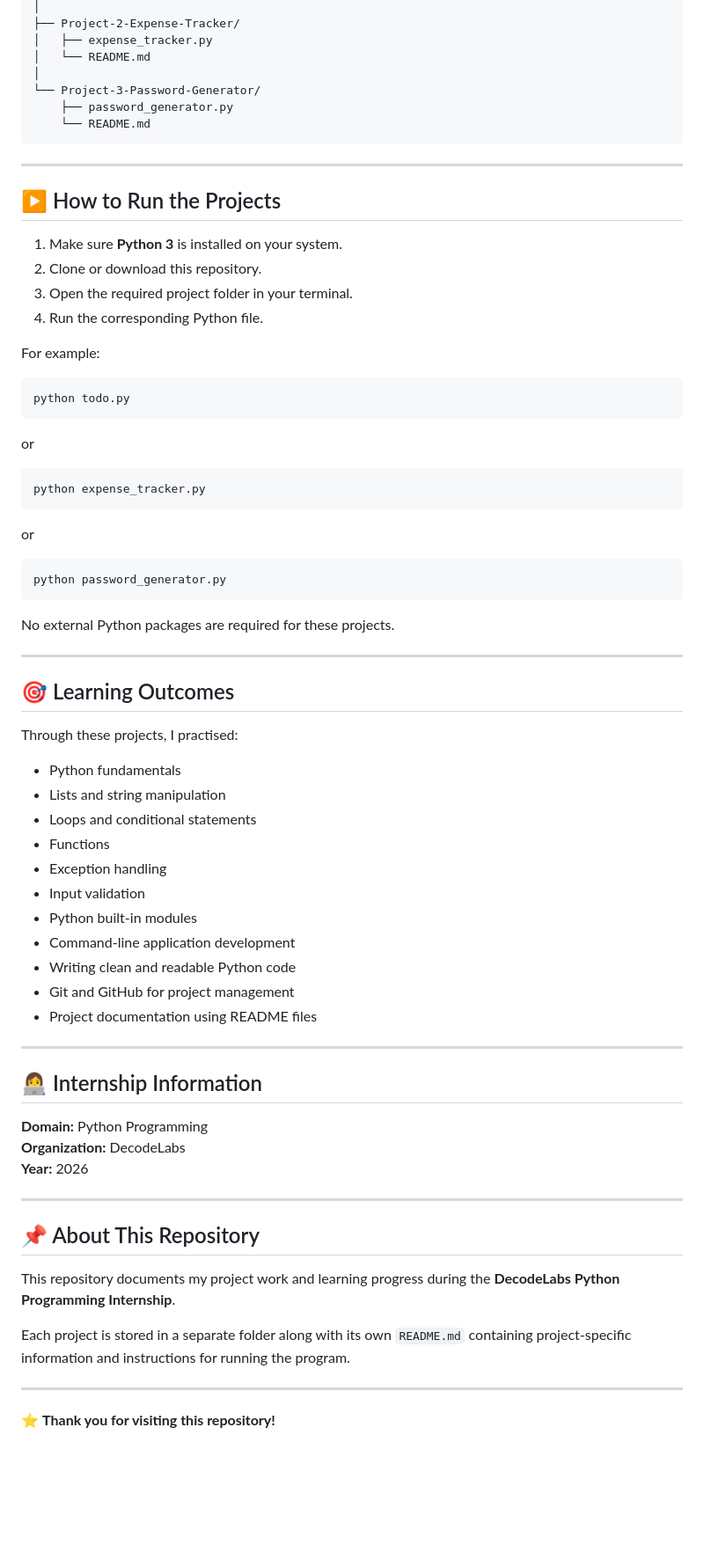
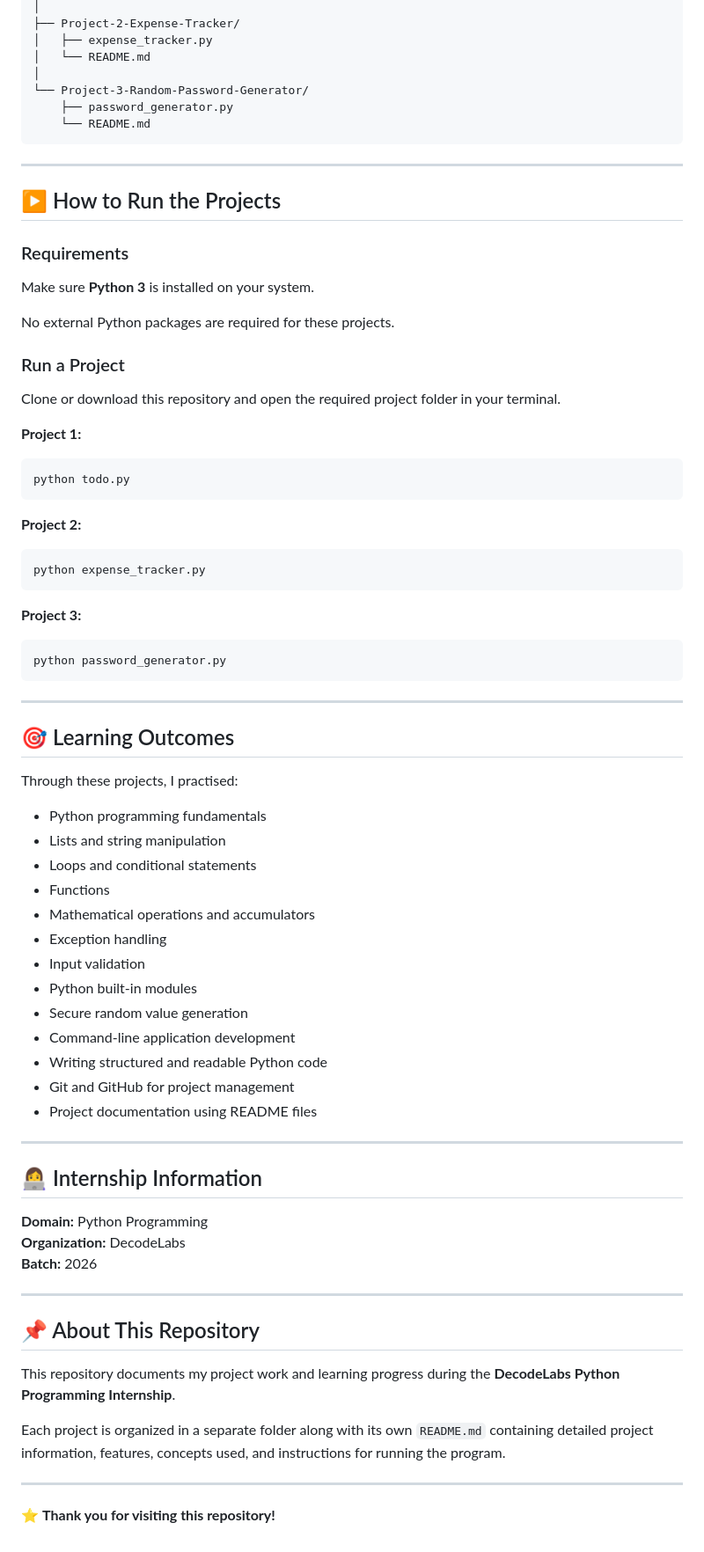
Before and after one commit to 25mcmc03-GajaraAnjaliRameshbhai/DecodeLabs-Internship, a Markdown page: README.md, the part around one of its changes. Shown at 88% size. GitHub-like rendering; blank space fills up the shorter version.

Commit message:
README for Random Password Generator project
Updated project description, features, and learning outcomes in README.md. Improved clarity and structure of the content.

````diff
--- a/README.md
+++ b/README.md
@@ -85,7 +92,7 @@ DecodeLabs-Internship/
 │   ├── expense_tracker.py
 │   └── README.md
 │
-└── Project-3-Password-Generator/
+└── Project-3-Random-Password-Generator/
     ├── password_generator.py
     └── README.md
 ```
@@ -94,30 +101,33 @@ DecodeLabs-Internship/
 
 ## ▶️ How to Run the Projects
 
-1. Make sure **Python 3** is installed on your system.
-2. Clone or download this repository.
-3. Open the required project folder in your terminal.
-4. Run the corresponding Python file.
+### Requirements
 
-For example:
+Make sure **Python 3** is installed on your system.
+
+No external Python packages are required for these projects.
+
+### Run a Project
+
+Clone or download this repository and open the required project folder in your terminal.
+
+**Project 1:**
 
 ```bash
 python todo.py
 ```
 
-or
+**Project 2:**
 
 ```bash
 python expense_tracker.py
 ```
 
-or
+**Project 3:**
 
 ```bash
 python password_generator.py
 ```
-
-No external Python packages are required for these projects.
 
 ---
 
@@ -125,15 +135,17 @@ No external Python packages are required for these projects.
 
 Through these projects, I practised:
 
-- Python fundamentals
+- Python programming fundamentals
 - Lists and string manipulation
 - Loops and conditional statements
 - Functions
+- Mathematical operations and accumulators
 - Exception handling
 - Input validation
 - Python built-in modules
+- Secure random value generation
 - Command-line application development
-- Writing clean and readable Python code
+- Writing structured and readable Python code
 - Git and GitHub for project management
 - Project documentation using README files
 
@@ -143,7 +155,7 @@ Through these projects, I practised:
 
 **Domain:** Python Programming
 **Organization:** DecodeLabs
-**Year:** 2026
+**Batch:** 2026
 
 ---
 
@@ -151,7 +163,7 @@ Through these projects, I practised:
 
 This repository documents my project work and learning progress during the **DecodeLabs Python Programming Internship**.
 
-Each project is stored in a separate folder along with its own `README.md` containing project-specific information and instructions for running the program.
+Each project is organized in a separate folder along with its own `README.md` containing detailed project information, features, concepts used, and instructions for running the program.
 
 ---
 
````
Also changed, not shown: other parts of README.md (+14 -7 lines).
